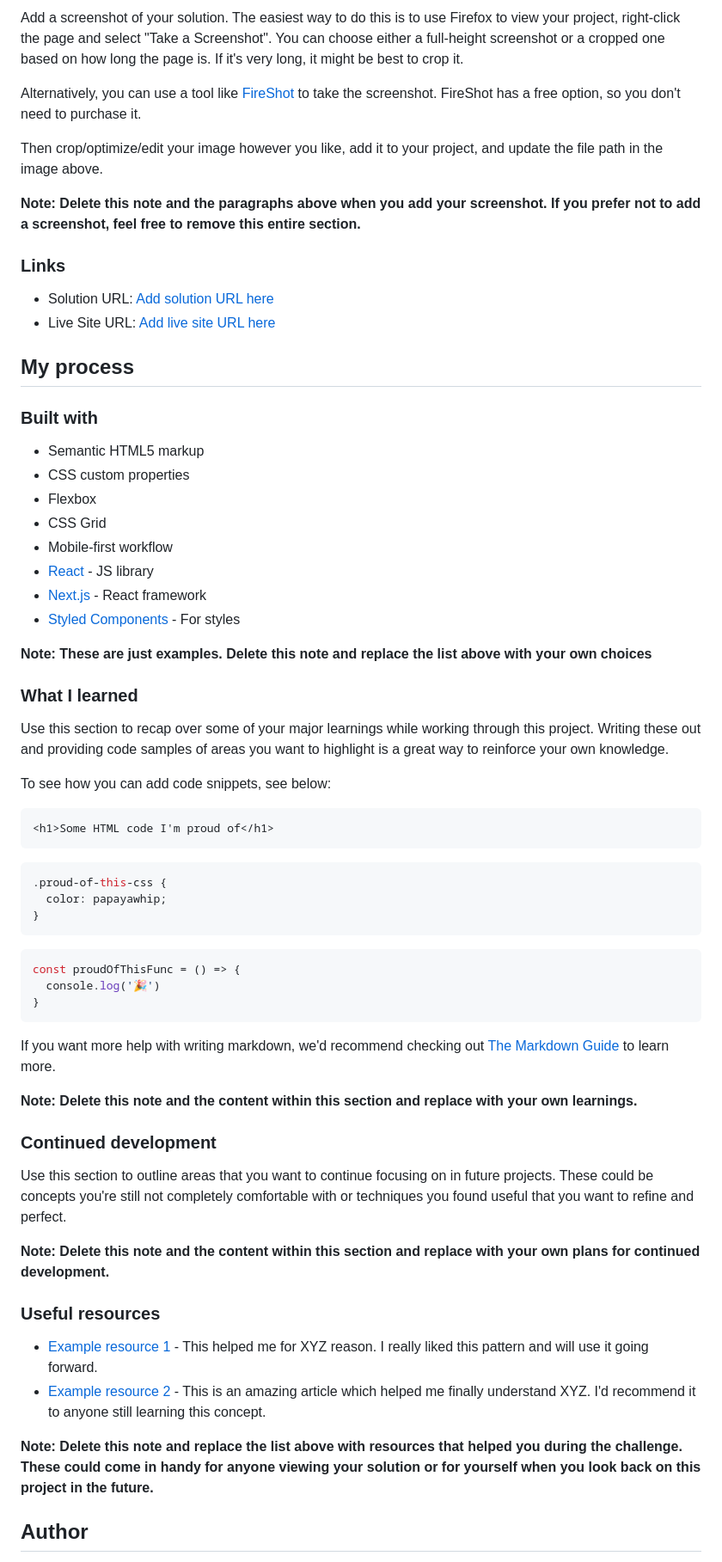
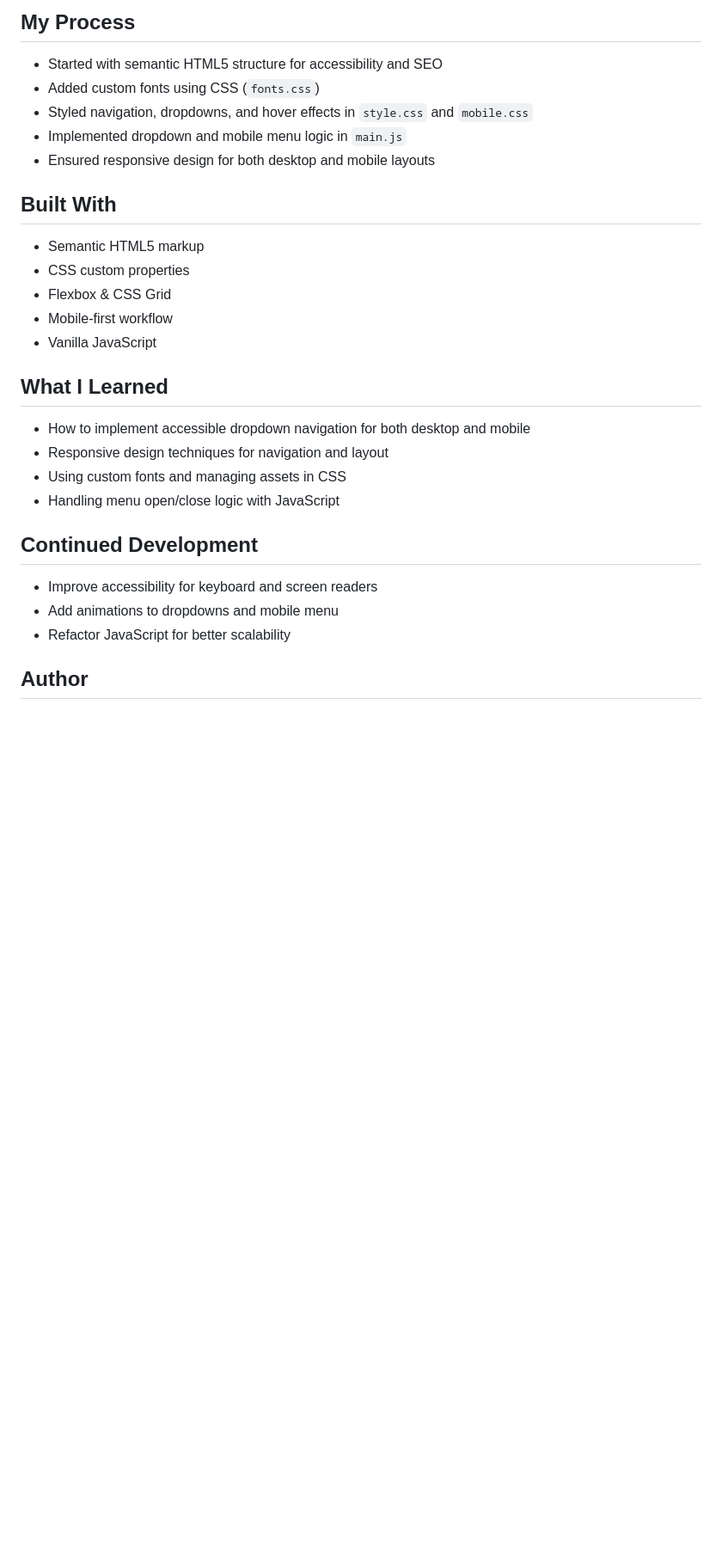
Before and after one commit to AbdallahAbuelganam/intro-section-with-dropdown-navigation-main, a Markdown page: README-template.md, the part around the change printed below. Shown: that part at 86% size. GitHub-like rendering; blank space fills up the shorter version.

Commit message:
write readme file & add screenshot

````diff
--- a/README-template.md
+++ b/README-template.md
@@ -34,67 +32,31 @@ Users should be able to:
 
-Add a screenshot of your solution. The easiest way to do this is to use Firefox to view your project, right-click the page and select "Take a Screenshot". You can choose either a full-height screenshot or a cropped one based on how long the page is. If it's very long, it might be best to crop it.
+## My Process
+- Started with semantic HTML5 structure for accessibility and SEO
+- Added custom fonts using CSS (`fonts.css`)
+- Styled navigation, dropdowns, and hover effects in `style.css` and `mobile.css`
+- Implemented dropdown and mobile menu logic in `main.js`
+- Ensured responsive design for both desktop and mobile layouts
 
-Alternatively, you can use a tool like [FireShot](https://getfireshot.com/) to take the screenshot. FireShot has a free option, so you don't need to purchase it.
-
-Then crop/optimize/edit your image however you like, add it to your project, and update the file path in the image above.
-
-**Note: Delete this note and the paragraphs above when you add your screenshot. If you prefer not to add a screenshot, feel free to remove this entire section.**
-
-### Links
-
-- Solution URL: [Add solution URL here](https://your-solution-url.com)
-- Live Site URL: [Add live site URL here](https://your-live-site-url.com)
-
-## My process
-
-### Built with
-
+## Built With
 - Semantic HTML5 markup
 - CSS custom properties
-- Flexbox
-- CSS Grid
+- Flexbox & CSS Grid
 - Mobile-first workflow
-- [React](https://reactjs.org/) - JS library
-- [Next.js](https://nextjs.org/) - React framework
-- [Styled Components](https://styled-components.com/) - For styles
+- Vanilla JavaScript
 
-**Note: These are just examples. Delete this note and replace the list above with your own choices**
+## What I Learned
+- How to implement accessible dropdown navigation for both desktop and mobile
+- Responsive design techniques for navigation and layout
+- Using custom fonts and managing assets in CSS
+- Handling menu open/close logic with JavaScript
 
-### What I learned
+## Continued Development
+- Improve accessibility for keyboard and screen readers
+- Add animations to dropdowns and mobile menu
+- Refactor JavaScript for better scalability
 
-Use this section to recap over some of your major learnings while working through this project. Writing these out and providing code samples of areas you want to highlight is a great way to reinforce your own knowledge.
-
-To see how you can add code snippets, see below:
-
-```html
-<h1>Some HTML code I'm proud of</h1>
-```
-```css
-.proud-of-this-css {
-  color: papayawhip;
-}
-```
-```js
-const proudOfThisFunc = () => {
-  console.log('🎉')
-}
-```
-
-If you want more help with writing markdown, we'd recommend checking out [The Markdown Guide](https://www.markdownguide.org/) to learn more.
-
-**Note: Delete this note and the content within this section and replace with your own learnings.**
-
-### Continued development
-
-Use this section to outline areas that you want to continue focusing on in future projects. These could be concepts you're still not completely comfortable with or techniques you found useful that you want to refine and perfect.
-
-**Note: Delete this note and the content within this section and replace with your own plans for continued development.**
-
-### Useful resources
-
-- [Example resource 1](https://www.example.com) - This helped me for XYZ reason. I really liked this pattern and will use it going forward.
-- [Example resource 2](https://www.example.com) - This is an amazing article which helped me finally understand XYZ. I'd recommend it to anyone still learning this concept.
-
-**Note: Delete this note and replace the list above with resources that helped you during the challenge. These could come in handy for anyone viewing your solution or for yourself when you look back on this project in the future.**
+<!-- ## Useful Resources
+- [MDN Web Docs](https://developer.mozilla.org/) - HTML, CSS, and JS reference
+- [CSS Tricks](https://css-tricks.com/) - Responsive design and layout tips -->
 
 ## Author
````
Also changed, not shown: other parts of README-template.md (+19 -30 lines), README.md (deleted, +0 -93 lines), design/Screenshot.jpeg (added), 1 other file.
